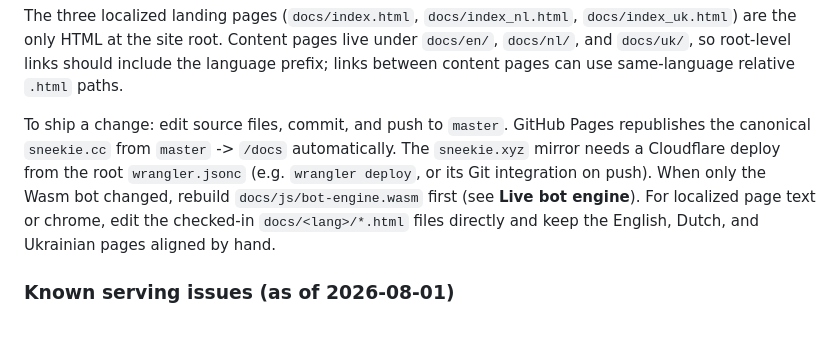
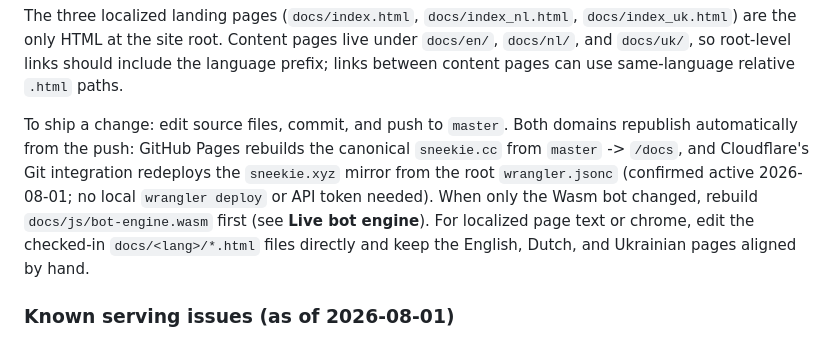
Before and after one commit to herbert256/sneekie, a Markdown page: CLAUDE.md, the part around the change. Rendered like a GitHub page.

```diff
--- a/CLAUDE.md
+++ b/CLAUDE.md
@@ -95,10 +95,11 @@ are the only HTML at the site root. Content pages live under `docs/en/`, `docs/n
 `docs/uk/`, so root-level links should include the language prefix; links between content pages
 can use same-language relative `.html` paths.
 
-To ship a change: edit source files, commit, and push to `master`. GitHub Pages republishes
-the canonical `sneekie.cc` from `master` -> `/docs` automatically. The `sneekie.xyz` mirror
-needs a Cloudflare deploy from the root `wrangler.jsonc` (e.g. `wrangler deploy`, or its Git
-integration on push). When only the Wasm bot changed, rebuild `docs/js/bot-engine.wasm`
+To ship a change: edit source files, commit, and push to `master`. Both domains republish
+automatically from the push: GitHub Pages rebuilds the canonical `sneekie.cc` from `master`
+-> `/docs`, and Cloudflare's Git integration redeploys the `sneekie.xyz` mirror from the root
+`wrangler.jsonc` (confirmed active 2026-08-01; no local `wrangler deploy` or API token
+needed). When only the Wasm bot changed, rebuild `docs/js/bot-engine.wasm`
 first (see **Live bot engine**). For localized page text or chrome, edit the checked-in
 `docs/<lang>/*.html` files directly and keep the English, Dutch, and Ukrainian pages aligned by
 hand.
```
Also changed, not shown: README.md (+1 -1 lines).
